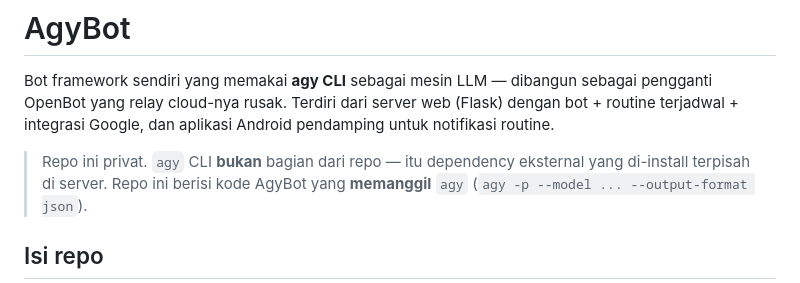
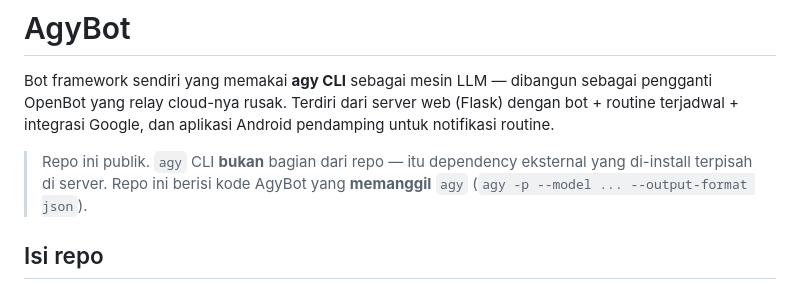
Before and after one commit to alfisjahri/agybot, a Markdown page: README.md, the part around the change. Drawn GitHub-style.

Commit message:
README: repo kini publik, bukan privat

```diff
--- a/README.md
+++ b/README.md
@@ -5,7 +5,7 @@ sebagai pengganti OpenBot yang relay cloud-nya rusak. Terdiri dari server
 web (Flask) dengan bot + routine terjadwal + integrasi Google, dan aplikasi
 Android pendamping untuk notifikasi routine.
 
-> Repo ini privat. `agy` CLI **bukan** bagian dari repo — itu dependency
+> Repo ini publik. `agy` CLI **bukan** bagian dari repo — itu dependency
 > eksternal yang di-install terpisah di server. Repo ini berisi kode AgyBot
 > yang **memanggil** `agy` (`agy -p --model ... --output-format json`).
 
```
